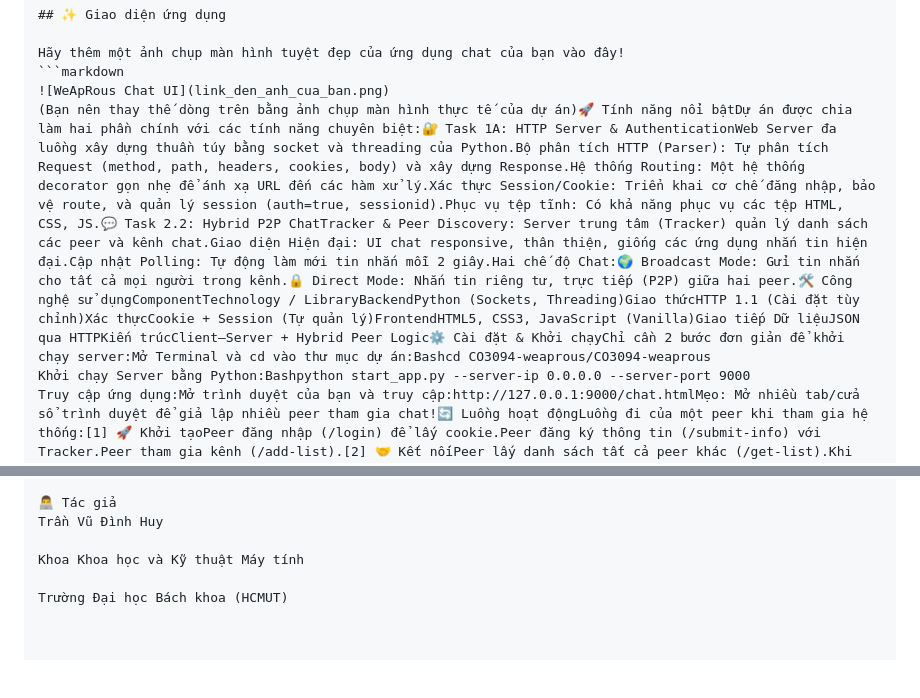
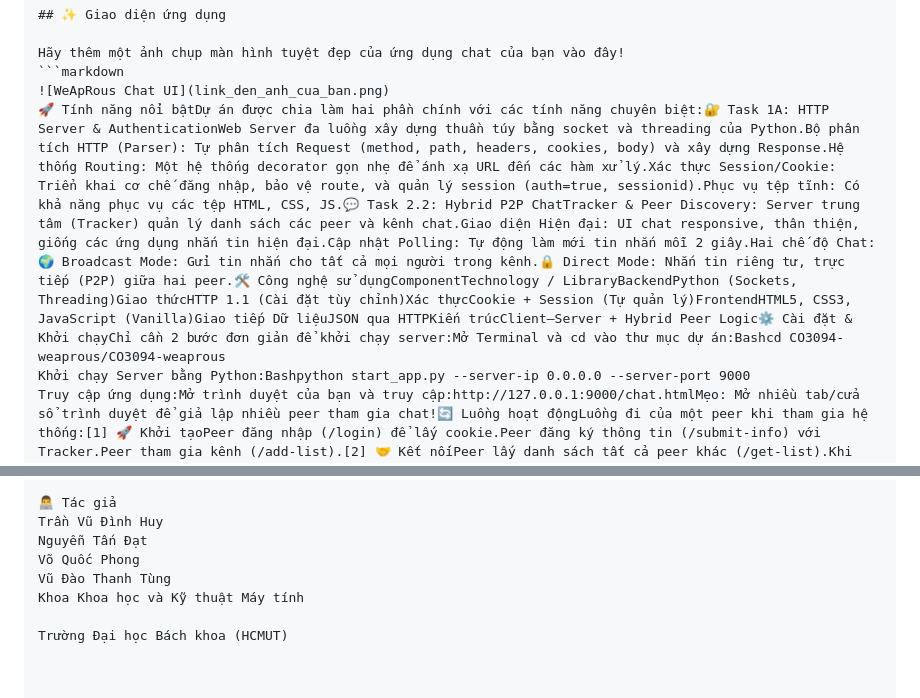
Before and after one commit to HuyyTraan/ComputerNetWork, a Markdown page: README.md, 2 parts joined by grey strips. Drawn GitHub-style; blank space fills up the shorter version.

Commit message:
Update authors in README.md
Added additional authors to the README file.

````diff
--- a/README.md
+++ b/README.md
@@ -119,7 +119,7 @@ Tất nhiên rồi!Dưới đây là toàn bộ nội dung của file README.md
 Hãy thêm một ảnh chụp màn hình tuyệt đẹp của ứng dụng chat của bạn vào đây!
 ```markdown
 ![WeApRous Chat UI](link_den_anh_cua_ban.png)
-(Bạn nên thay thế dòng trên bằng ảnh chụp màn hình thực tế của dự án)🚀 Tính năng nổi bậtDự án được chia làm hai phần chính với các tính năng chuyên biệt:🔐 Task 1A: HTTP Server & AuthenticationWeb Server đa luồng xây dựng thuần túy bằng socket và threading của Python.Bộ phân tích HTTP (Parser): Tự phân tích Request (method, path, headers, cookies, body) và xây dựng Response.Hệ thống Routing: Một hệ thống decorator gọn nhẹ để ánh xạ URL đến các hàm xử lý.Xác thực Session/Cookie: Triển khai cơ chế đăng nhập, bảo vệ route, và quản lý session (auth=true, sessionid).Phục vụ tệp tĩnh: Có khả năng phục vụ các tệp HTML, CSS, JS.💬 Task 2.2: Hybrid P2P ChatTracker & Peer Discovery: Server trung tâm (Tracker) quản lý danh sách các peer và kênh chat.Giao diện Hiện đại: UI chat responsive, thân thiện, giống các ứng dụng nhắn tin hiện đại.Cập nhật Polling: Tự động làm mới tin nhắn mỗi 2 giây.Hai chế độ Chat:🌍 Broadcast Mode: Gửi tin nhắn cho tất cả mọi người trong kênh.🔒 Direct Mode: Nhắn tin riêng tư, trực tiếp (P2P) giữa hai peer.🛠️ Công nghệ sử dụngComponentTechnology / LibraryBackendPython (Sockets, Threading)Giao thứcHTTP 1.1 (Cài đặt tùy chỉnh)Xác thựcCookie + Session (Tự quản lý)FrontendHTML5, CSS3, JavaScript (Vanilla)Giao tiếp Dữ liệuJSON qua HTTPKiến trúcClient–Server + Hybrid Peer Logic⚙️ Cài đặt & Khởi chạyChỉ cần 2 bước đơn giản để khởi chạy server:Mở Terminal và cd vào thư mục dự án:Bashcd CO3094-weaprous/CO3094-weaprous
+🚀 Tính năng nổi bậtDự án được chia làm hai phần chính với các tính năng chuyên biệt:🔐 Task 1A: HTTP Server & AuthenticationWeb Server đa luồng xây dựng thuần túy bằng socket và threading của Python.Bộ phân tích HTTP (Parser): Tự phân tích Request (method, path, headers, cookies, body) và xây dựng Response.Hệ thống Routing: Một hệ thống decorator gọn nhẹ để ánh xạ URL đến các hàm xử lý.Xác thực Session/Cookie: Triển khai cơ chế đăng nhập, bảo vệ route, và quản lý session (auth=true, sessionid).Phục vụ tệp tĩnh: Có khả năng phục vụ các tệp HTML, CSS, JS.💬 Task 2.2: Hybrid P2P ChatTracker & Peer Discovery: Server trung tâm (Tracker) quản lý danh sách các peer và kênh chat.Giao diện Hiện đại: UI chat responsive, thân thiện, giống các ứng dụng nhắn tin hiện đại.Cập nhật Polling: Tự động làm mới tin nhắn mỗi 2 giây.Hai chế độ Chat:🌍 Broadcast Mode: Gửi tin nhắn cho tất cả mọi người trong kênh.🔒 Direct Mode: Nhắn tin riêng tư, trực tiếp (P2P) giữa hai peer.🛠️ Công nghệ sử dụngComponentTechnology / LibraryBackendPython (Sockets, Threading)Giao thứcHTTP 1.1 (Cài đặt tùy chỉnh)Xác thựcCookie + Session (Tự quản lý)FrontendHTML5, CSS3, JavaScript (Vanilla)Giao tiếp Dữ liệuJSON qua HTTPKiến trúcClient–Server + Hybrid Peer Logic⚙️ Cài đặt & Khởi chạyChỉ cần 2 bước đơn giản để khởi chạy server:Mở Terminal và cd vào thư mục dự án:Bashcd CO3094-weaprous/CO3094-weaprous
 Khởi chạy Server bằng Python:Bashpython start_app.py --server-ip 0.0.0.0 --server-port 9000
 Truy cập ứng dụng:Mở trình duyệt của bạn và truy cập:http://127.0.0.1:9000/chat.htmlMẹo: Mở nhiều tab/cửa sổ trình duyệt để giả lập nhiều peer tham gia chat!🔄 Luồng hoạt độngLuồng đi của một peer khi tham gia hệ thống:[1] 🚀 Khởi tạoPeer đăng nhập (/login) để lấy cookie.Peer đăng ký thông tin (/submit-info) với Tracker.Peer tham gia kênh (/add-list).[2] 🤝 Kết nốiPeer lấy danh sách tất cả peer khác (/get-list).Khi muốn chat riêng, Peer A yêu cầu thông tin Peer B (/connect-peer).[3] ⌨️ ChatBroadcast: Gửi tin nhắn lên server (/broadcast-peer).Direct: Gửi tin nhắn thẳng đến IP/Port của peer kia (/send-peer).Polling: Tự động gọi /channel/messages mỗi 2s để lấy tin nhắn mới.🧩 Kiến trúcSơ đồ hệ thốngPlaintext📡 Client (Web Browser)
 │
@@ -297,7 +297,9 @@ Dự án này là minh chứng cho việc triển khai end-to-end một hệ th
 
 👨‍💻 Tác giả
 Trần Vũ Đình Huy
-
+Nguyễn Tấn Đạt
+Võ Quốc Phong
+Vũ Đào Thanh Tùng
 Khoa Khoa học và Kỹ thuật Máy tính
 
 Trường Đại học Bách khoa (HCMUT)
````
